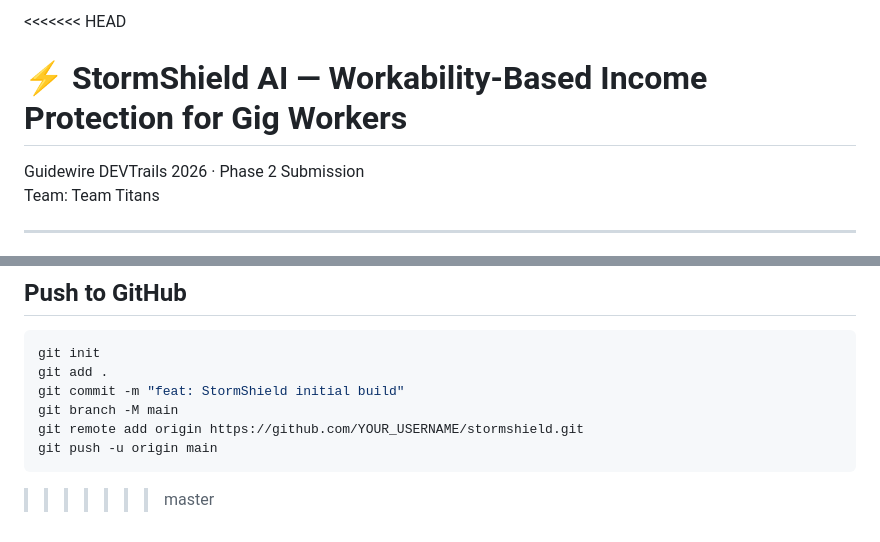
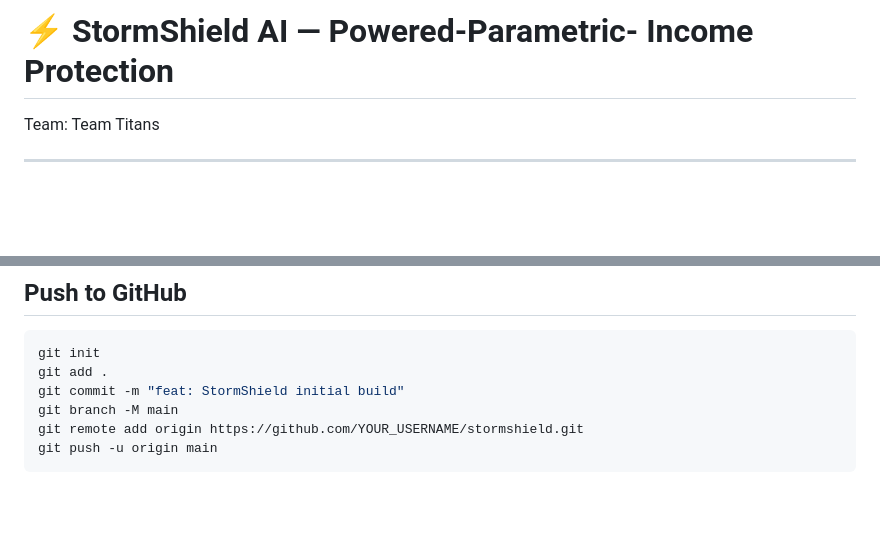
Before and after one commit to Sanjay-krishna-C/StormShield-AI-Powered-Parametric-Income-Protection-, a Markdown page: README.md, 2 parts joined by grey strips. Rendered like a GitHub page; blank space fills up the shorter version.

````diff
--- a/README.md
+++ b/README.md
@@ -1,6 +1,4 @@
-<<<<<<< HEAD
-# ⚡ StormShield AI — Workability-Based Income Protection for Gig Workers
-Guidewire DEVTrails 2026 · Phase 2 Submission
+# ⚡ StormShield AI — Powered-Parametric- Income Protection
 Team: Team Titans
 
 ---
@@ -366,4 +364,3 @@ git branch -M main
 git remote add origin https://github.com/YOUR_USERNAME/stormshield.git
 git push -u origin main
 ```
->>>>>>> master
````
